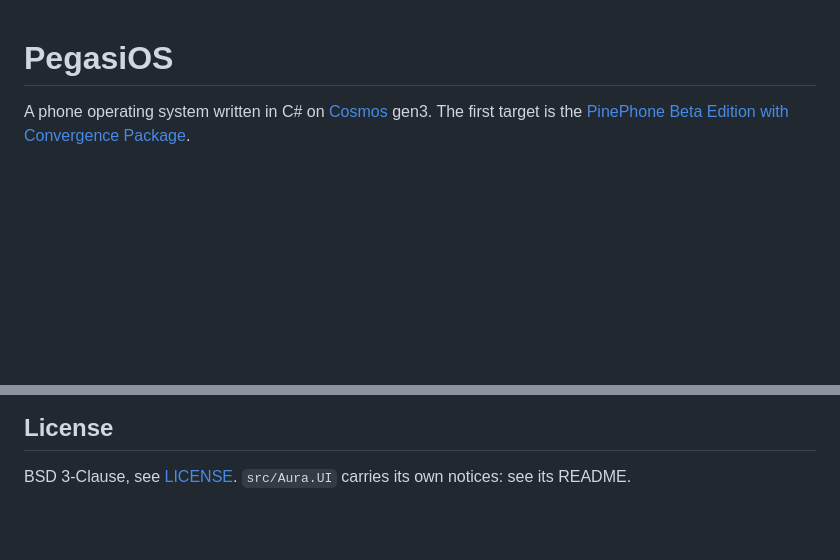
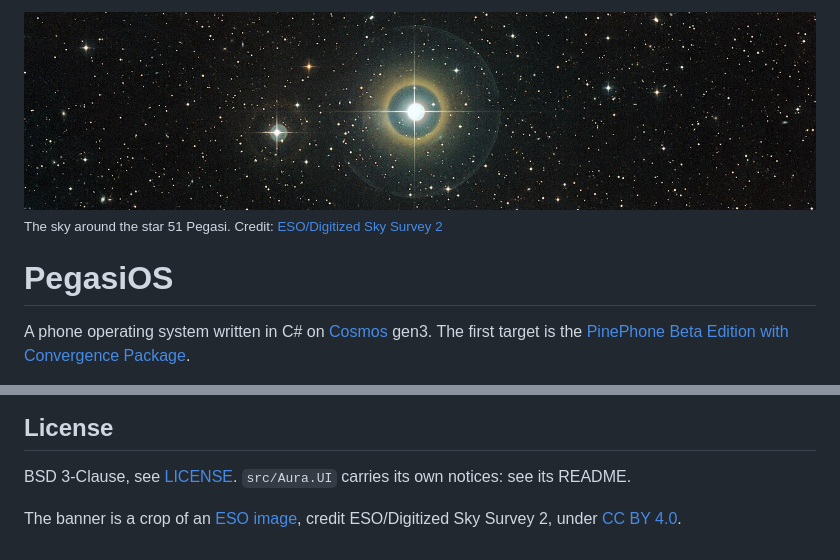
Before and after one commit to valentinbreiz/PegasiOS, a Markdown page: README.md, 2 parts joined by grey strips. GitHub-like rendering; pictures changed too: docs/images/51-pegasi.jpg (added); blank space fills up the shorter version.

Commit message:
📝 Add a banner to the README
The banner is a 1280x320 strip of ESO's wide-field view of the sky
around the star 51 Pegasi (eso1517c), cut around the star from the
1280x904 copy on Wikimedia Commons.

The image is under CC BY 4.0 and not under the repository's license:
the credit ESO asks for sits under the banner, and the README's License
section names the license and says the image is cropped.

Verified: the crop was looked at, the star is centered and its halo is
whole; the path the README gives exists in the tree. How GitHub renders
it was not checked, the repository has no remote yet.

```diff
--- a/README.md
+++ b/README.md
@@ -1,3 +1,6 @@
+![The sky around the star 51 Pegasi](docs/images/51-pegasi.jpg)<br>
+<sub>The sky around the star 51 Pegasi. Credit: [ESO/Digitized Sky Survey 2](https://www.eso.org/public/images/eso1517c/)</sub>
+
 # PegasiOS
 
 A phone operating system written in C# on [Cosmos](https://github.com/CosmosOS/Cosmos) gen3. The first target is the [PinePhone Beta Edition with Convergence Package](docs/pinephone.md).
@@ -52,3 +55,5 @@ The shell writes what it does on the serial line (`[PegasiOS] screen Controls`,
 ## License
 
 BSD 3-Clause, see [LICENSE](LICENSE). `src/Aura.UI` carries its own notices: see its README.
+
+The banner is a crop of an [ESO image](https://www.eso.org/public/images/eso1517c/), credit ESO/Digitized Sky Survey 2, under [CC BY 4.0](https://creativecommons.org/licenses/by/4.0/).
```
